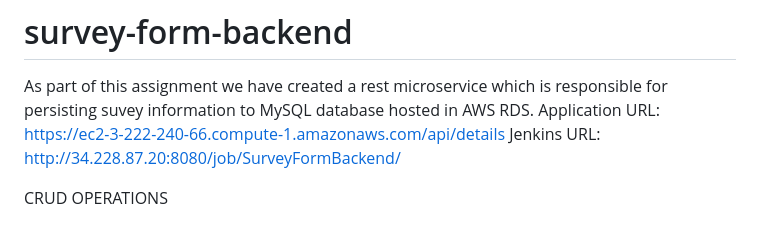
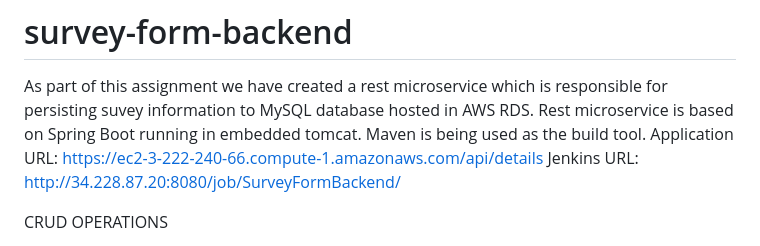
Before and after one commit to dev-founder-titan/survey-form-backend, a Markdown page: README.md, the part around the change. Rendered like a GitHub page.

```diff
--- a/README.md
+++ b/README.md
@@ -1,5 +1,6 @@
 # survey-form-backend
 As part of this assignment we have created a rest microservice which is responsible for persisting suvey information to MySQL database hosted in AWS RDS.
+Rest microservice is based on Spring Boot running in embedded tomcat. Maven is being used as the build tool.
 Application URL: https://ec2-3-222-240-66.compute-1.amazonaws.com/api/details
 Jenkins URL: http://34.228.87.20:8080/job/SurveyFormBackend/
 
```
